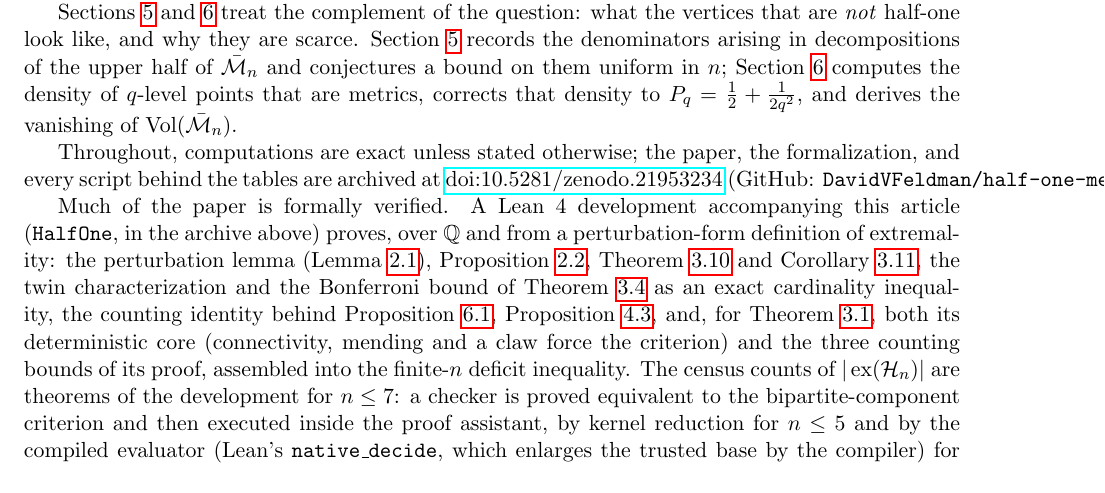
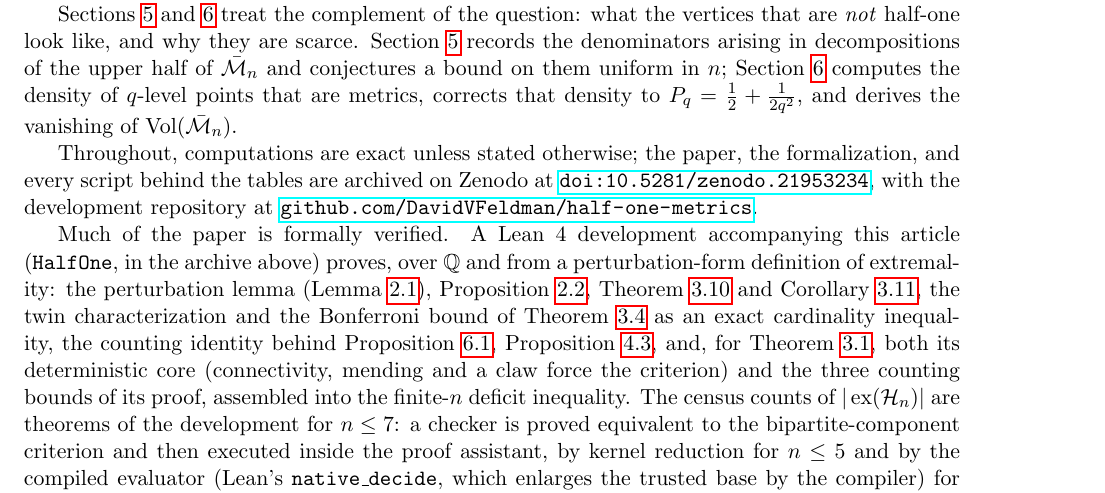
Before and after one commit to DavidVFeldman/half-one-metrics, a LaTeX paper (paper/paper4.tex): part of page 2 of 13, cut so that both start at the same text. Compiled offline with pdfLaTeX.

Commit message:
Fix overfull line at the DOI reference (breakable URLs via nolinkurl)

```diff
--- a/paper/paper4.tex
+++ b/paper/paper4.tex
@@ -131,9 +131,10 @@ corrects that density to $P_q=\tfrac12+\tfrac1{2q^2}$, and derives the vanishing
 $\operatorname{Vol}(\bM_n)$.
 
 Throughout, computations are exact unless stated otherwise; the paper, the formalization,
-and every script behind the tables are archived at
-\href{https://doi.org/10.5281/zenodo.21953234}{doi:10.5281/zenodo.21953234}
-(GitHub: \texttt{DavidVFeldman/half-one-metrics}).
+and every script behind the tables are archived on Zenodo at
+\href{https://doi.org/10.5281/zenodo.21953234}{\nolinkurl{doi:10.5281/zenodo.21953234}},
+with the development repository at
+\href{https://github.com/DavidVFeldman/half-one-metrics}{\nolinkurl{github.com/DavidVFeldman/half-one-metrics}}.
 
 Much of the paper is formally verified. A Lean~4 development accompanying this article
 (\texttt{HalfOne}, in the archive above) proves, over $\mathbb Q$ and from a
```
Also changed, not shown: paper/paper4.pdf.
